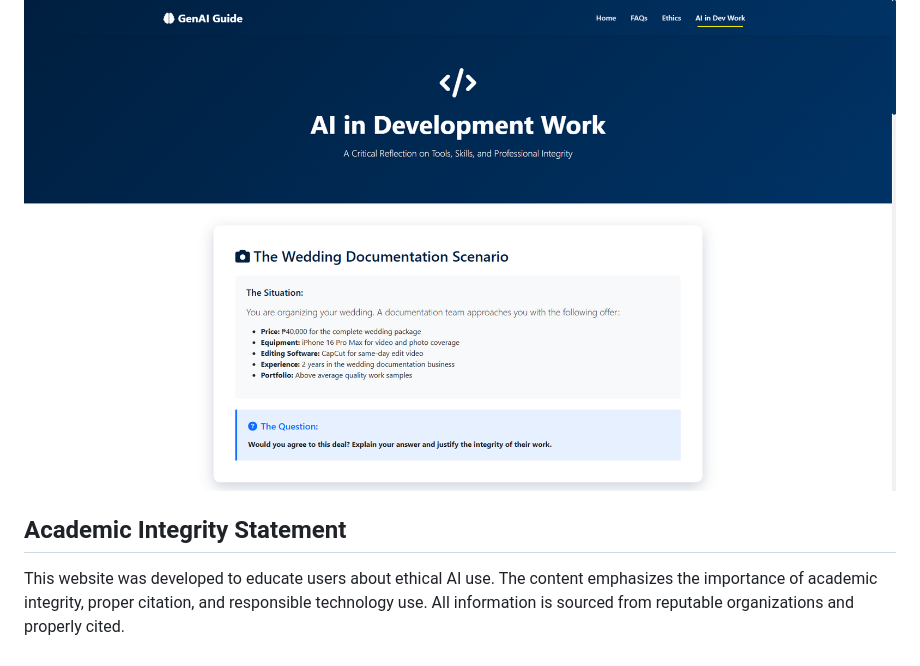
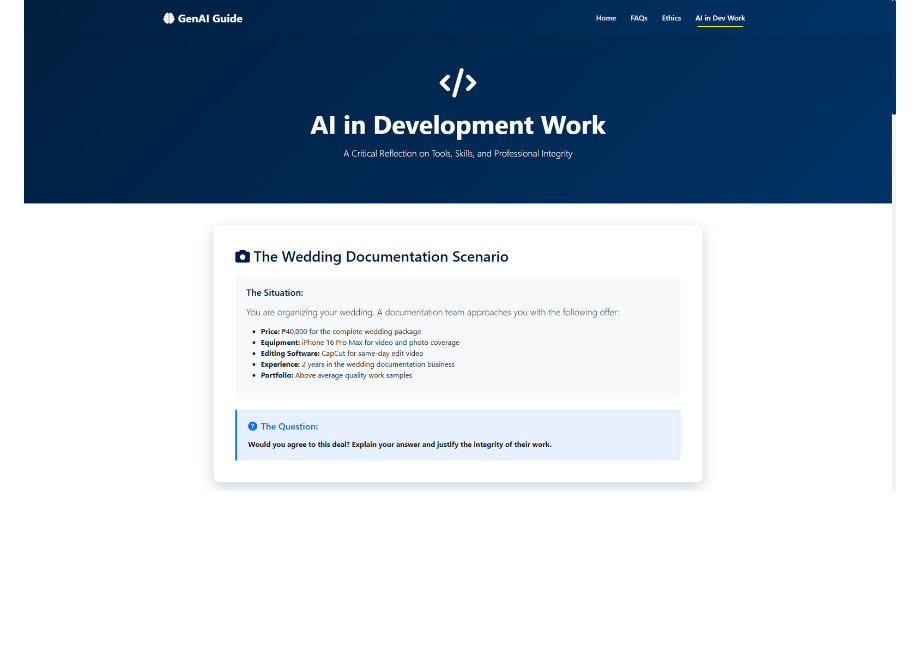
Before and after one commit to vonjjustin/GenAI-FAQs-Ethical-Use-of-AI, a Markdown page: README.md, the part around the change. Drawn GitHub-style; blank space fills up the shorter version.

```diff
--- a/README.md
+++ b/README.md
@@ -158,7 +158,3 @@ The website is ready to deploy to any static hosting service:
 
 ### Analogy on the Use of AI in Dev Work
 ![Analogy on the Use of AI in Dev Work](assets/img/article-page.png)
-
-## Academic Integrity Statement
-
-This website was developed to educate users about ethical AI use. The content emphasizes the importance of academic integrity, proper citation, and responsible technology use. All information is sourced from reputable organizations and properly cited.
```
